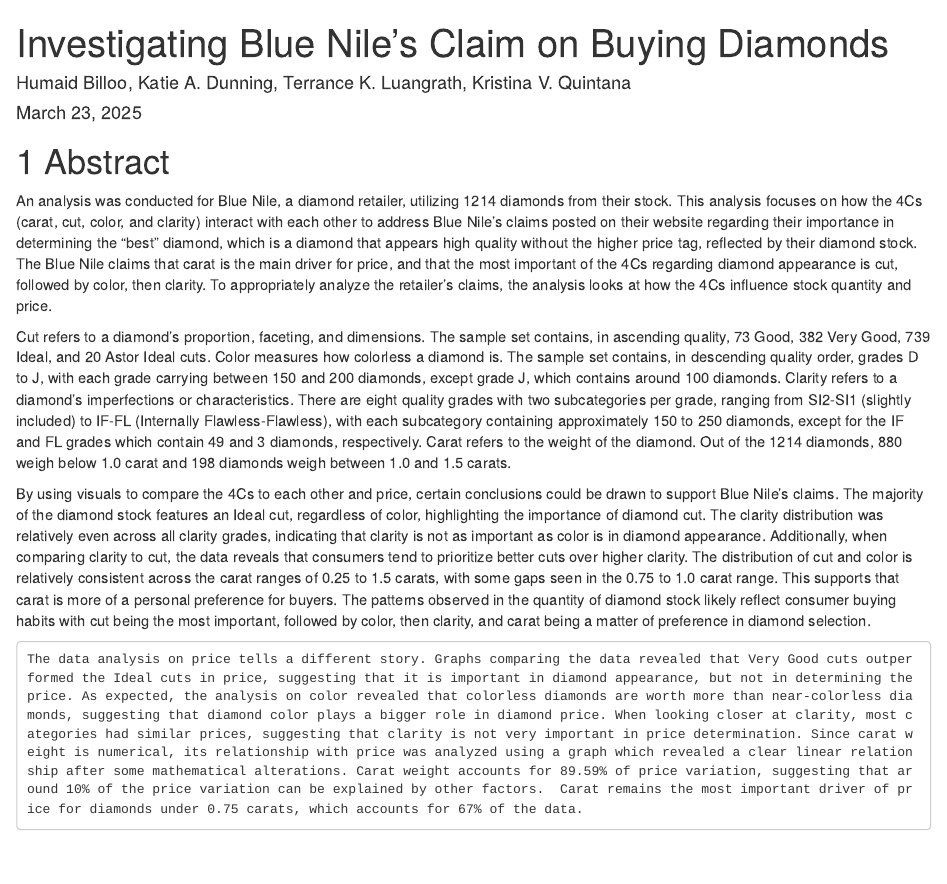
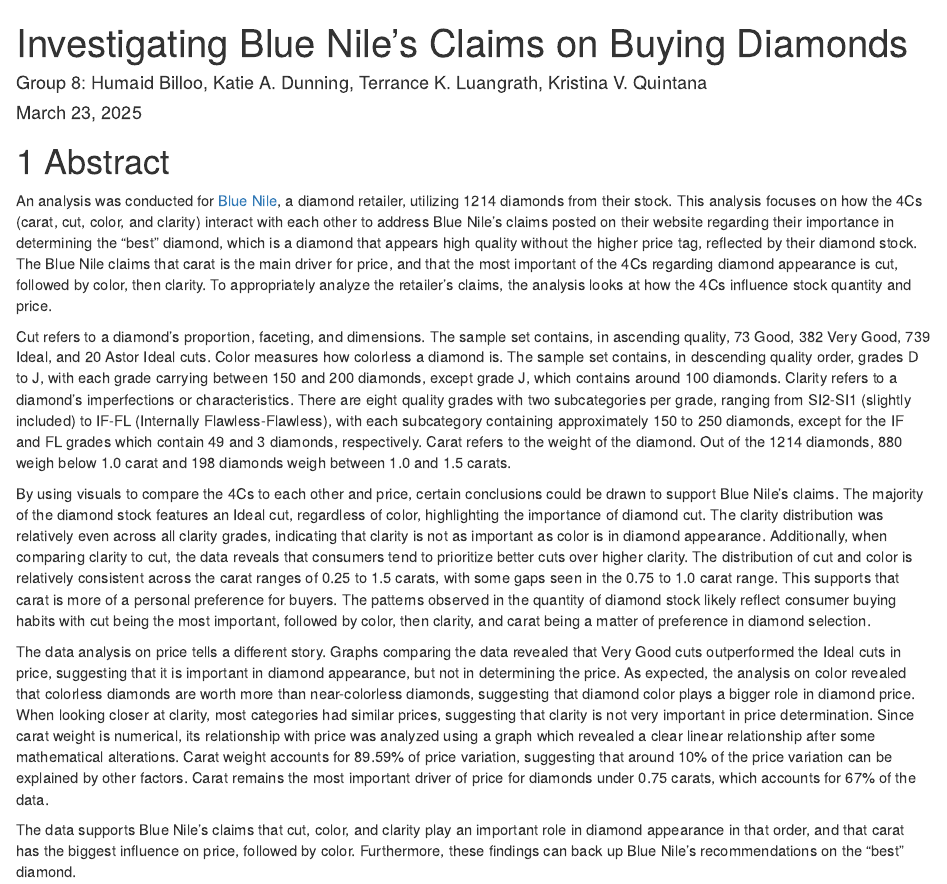
Before and after one commit to tksluangrath/Investigating-Blue-Niles-Claims-on-Buying-Diamonds, an R Markdown document (final.Rmd): the page in a window 1100 px wide, from its top. The pictures show the output file final.html that the author committed with the source, opened offline.

Commit message:
fix errors

```diff
--- a/final.Rmd
+++ b/final.Rmd
@@ -1,6 +1,6 @@
 ---
-title: "Investigating Blue Nile's Claim on Buying Diamonds"
-author: "Humaid Billoo, Katie A. Dunning, Terrance K. Luangrath, Kristina V. Quintana"
+title: "Investigating Blue Nile's Claims on Buying Diamonds"
+author: "Group 8: Humaid Billoo, Katie A. Dunning, Terrance K. Luangrath, Kristina V. Quintana"
 output:
   bookdown::html_document2
 date: "`r format(Sys.Date(), '%B %d, %Y')`"
@@ -14,13 +14,13 @@
 
 # Abstract
 
-An analysis was conducted for Blue Nile, a diamond retailer, utilizing 1214 diamonds from their stock.  This analysis focuses on how the 4Cs (carat, cut, color, and clarity) interact with each other to address Blue Nile’s claims posted on their website regarding their importance in determining the “best” diamond, which is a diamond that appears high quality without the higher price tag, reflected by their diamond stock. The Blue Nile claims that carat is the main driver for price, and that the most important of the 4Cs regarding diamond appearance is cut, followed by color, then clarity. To appropriately analyze the retailer’s claims, the analysis looks at how the 4Cs influence stock quantity and price.
+An analysis was conducted for [Blue Nile](https://www.bluenile.com/education/diamonds), a diamond retailer, utilizing 1214 diamonds from their stock.  This analysis focuses on how the 4Cs (carat, cut, color, and clarity) interact with each other to address Blue Nile’s claims posted on their website regarding their importance in determining the “best” diamond, which is a diamond that appears high quality without the higher price tag, reflected by their diamond stock. The Blue Nile claims that carat is the main driver for price, and that the most important of the 4Cs regarding diamond appearance is cut, followed by color, then clarity. To appropriately analyze the retailer’s claims, the analysis looks at how the 4Cs influence stock quantity and price.
 
 Cut refers to a diamond’s proportion, faceting, and dimensions. The sample set contains, in ascending quality, 73 Good, 382 Very Good, 739 Ideal, and 20 Astor Ideal cuts. Color measures how colorless a diamond is. The sample set contains, in descending quality order, grades D to J, with each grade carrying between 150 and 200 diamonds, except grade J, which contains around 100 diamonds. Clarity refers to a diamond’s imperfections or characteristics. There are eight quality grades with two subcategories per grade, ranging from SI2-SI1 (slightly included) to IF-FL (Internally Flawless-Flawless), with each subcategory containing approximately 150 to 250 diamonds, except for the IF and FL grades which contain 49 and 3 diamonds, respectively. Carat refers to the weight of the diamond. Out of the 1214 diamonds, 880 weigh below 1.0 carat and 198 diamonds weigh between 1.0 and 1.5 carats.
 
 By using visuals to compare the 4Cs to each other and price, certain conclusions could be drawn to support Blue Nile’s claims. The majority of the diamond stock features an Ideal cut, regardless of color, highlighting the importance of diamond cut. The clarity distribution was relatively even across all clarity grades, indicating that clarity is not as important as color is in diamond appearance. Additionally, when comparing clarity to cut, the data reveals that consumers tend to prioritize better cuts over higher clarity. The distribution of cut and color is relatively consistent across the carat ranges of 0.25 to 1.5 carats, with some gaps seen in the 0.75 to 1.0 carat range. This supports that carat is more of a personal preference for buyers. The patterns observed in the quantity of diamond stock likely reflect consumer buying habits with cut being the most important, followed by color, then clarity, and carat being a matter of preference in diamond selection.
 
- 	The data analysis on price tells a different story. Graphs comparing the data revealed that Very Good cuts outperformed the Ideal cuts in price, suggesting that it is important in diamond appearance, but not in determining the price. As expected, the analysis on color revealed that colorless diamonds are worth more than near-colorless diamonds, suggesting that diamond color plays a bigger role in diamond price. When looking closer at clarity, most categories had similar prices, suggesting that clarity is not very important in price determination. Since carat weight is numerical, its relationship with price was analyzed using a graph which revealed a clear linear relationship after some mathematical alterations. Carat weight accounts for 89.59% of price variation, suggesting that around 10% of the price variation can be explained by other factors.  Carat remains the most important driver of price for diamonds under 0.75 carats, which accounts for 67% of the data.
+The data analysis on price tells a different story. Graphs comparing the data revealed that Very Good cuts outperformed the Ideal cuts in price, suggesting that it is important in diamond appearance, but not in determining the price. As expected, the analysis on color revealed that colorless diamonds are worth more than near-colorless diamonds, suggesting that diamond color plays a bigger role in diamond price. When looking closer at clarity, most categories had similar prices, suggesting that clarity is not very important in price determination. Since carat weight is numerical, its relationship with price was analyzed using a graph which revealed a clear linear relationship after some mathematical alterations. Carat weight accounts for 89.59% of price variation, suggesting that around 10% of the price variation can be explained by other factors.  Carat remains the most important driver of price for diamonds under 0.75 carats, which accounts for 67% of the data.
 
 The data supports Blue Nile’s claims that cut, color, and clarity play an important role in diamond appearance in that order, and that carat has the biggest influence on price, followed by color. Furthermore, these findings can back up Blue Nile’s recommendations on the “best” diamond.
 
```
Also changed, not shown: final.html.
